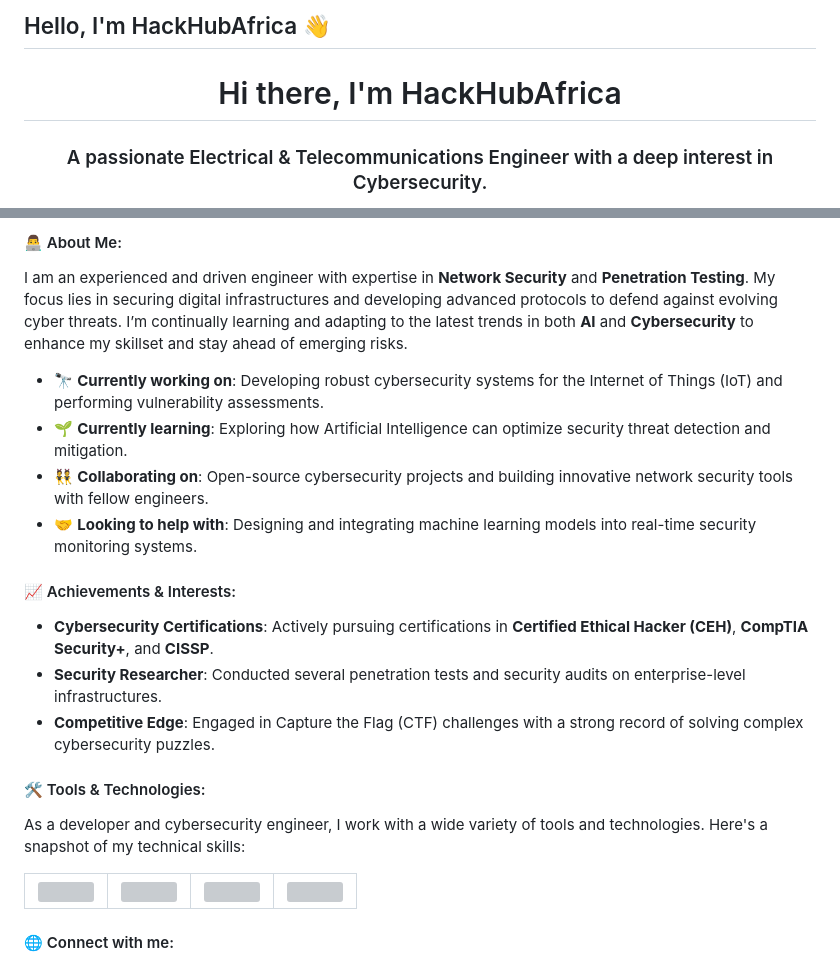
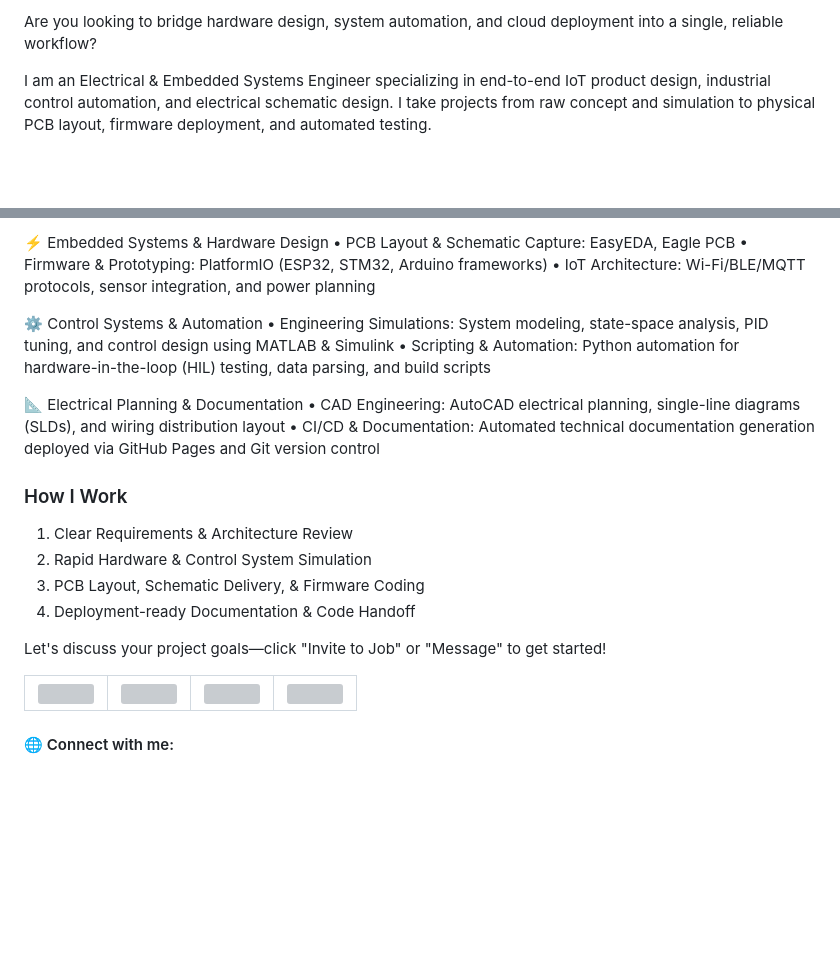
Before and after one commit to hackhubafrica/hackhubafrica, a Markdown page: README.md, 2 parts joined by grey strips. GitHub-like rendering; blank space fills up the shorter version; grey boxes are pictures that could not be loaded.

Commit message:
Revise README content for clarity and detail
Updated personal introduction and key capabilities in README.

```diff
--- a/README.md
+++ b/README.md
@@ -1,5 +1,4 @@
-## Hello, I'm HackHubAfrica 👋
+Are you looking to bridge hardware design, system automation, and cloud deployment into a single, reliable workflow?
 
-<h1 align="center">Hi there, I'm HackHubAfrica</h1>
-<h3 align="center">A passionate Electrical & Telecommunications Engineer with a deep interest in Cybersecurity.</h3>
+I am an Electrical & Embedded Systems Engineer specializing in end-to-end IoT product design, industrial control automation, and electrical schematic design. I take projects from raw concept and simulation to physical PCB layout, firmware deployment, and automated testing.
 
@@ -9,20 +6,24 @@
 
-#### 👨‍💻 About Me:
-I am an experienced and driven engineer with expertise in **Network Security** and **Penetration Testing**. My focus lies in securing digital infrastructures and developing advanced protocols to defend against evolving cyber threats. I’m continually learning and adapting to the latest trends in both **AI** and **Cybersecurity** to enhance my skillset and stay ahead of emerging risks.
+⚡ Embedded Systems & Hardware Design
+• PCB Layout & Schematic Capture: EasyEDA, Eagle PCB
+• Firmware & Prototyping: PlatformIO (ESP32, STM32, Arduino frameworks)
+• IoT Architecture: Wi-Fi/BLE/MQTT protocols, sensor integration, and power planning
 
-- 🔭 **Currently working on**: Developing robust cybersecurity systems for the Internet of Things (IoT) and performing vulnerability assessments.
-- 🌱 **Currently learning**: Exploring how Artificial Intelligence can optimize security threat detection and mitigation.
-- 👯 **Collaborating on**: Open-source cybersecurity projects and building innovative network security tools with fellow engineers.
-- 🤝 **Looking to help with**: Designing and integrating machine learning models into real-time security monitoring systems.
+⚙️ Control Systems & Automation
+• Engineering Simulations: System modeling, state-space analysis, PID tuning, and control design using MATLAB & Simulink
+• Scripting & Automation: Python automation for hardware-in-the-loop (HIL) testing, data parsing, and build scripts
 
-#### 📈 Achievements & Interests:
-- **Cybersecurity Certifications**: Actively pursuing certifications in **Certified Ethical Hacker (CEH)**, **CompTIA Security+**, and **CISSP**.
-- **Security Researcher**: Conducted several penetration tests and security audits on enterprise-level infrastructures.
-- **Competitive Edge**: Engaged in Capture the Flag (CTF) challenges with a strong record of solving complex cybersecurity puzzles.
+📐 Electrical Planning & Documentation
+• CAD Engineering: AutoCAD electrical planning, single-line diagrams (SLDs), and wiring distribution layout
+• CI/CD & Documentation: Automated technical documentation generation deployed via GitHub Pages and Git version control
 
-#### 🛠️ Tools & Technologies:
-As a developer and cybersecurity engineer, I work with a wide variety of tools and technologies. Here's a snapshot of my technical skills:
+### How I Work
+1. Clear Requirements & Architecture Review
+2. Rapid Hardware & Control System Simulation
+3. PCB Layout, Schematic Delivery, & Firmware Coding
+4. Deployment-ready Documentation & Code Handoff
 
+Let's discuss your project goals—click "Invite to Job" or "Message" to get started!
 <table>
   <tr>
     <td><a href="LINK1"><img src="assets/python.svg" width="100"/></a></td>
```
Also changed, not shown: other parts of README.md (+1 -3 lines).
